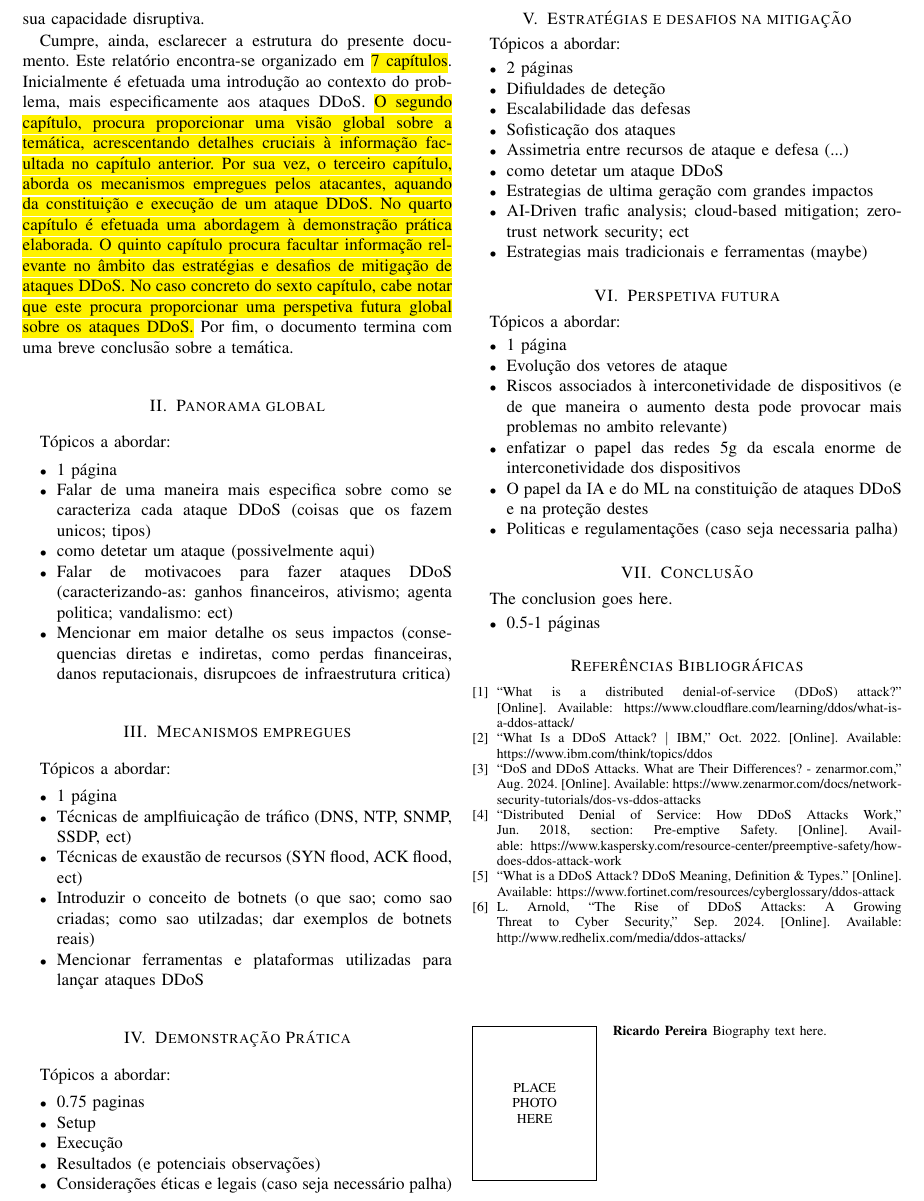
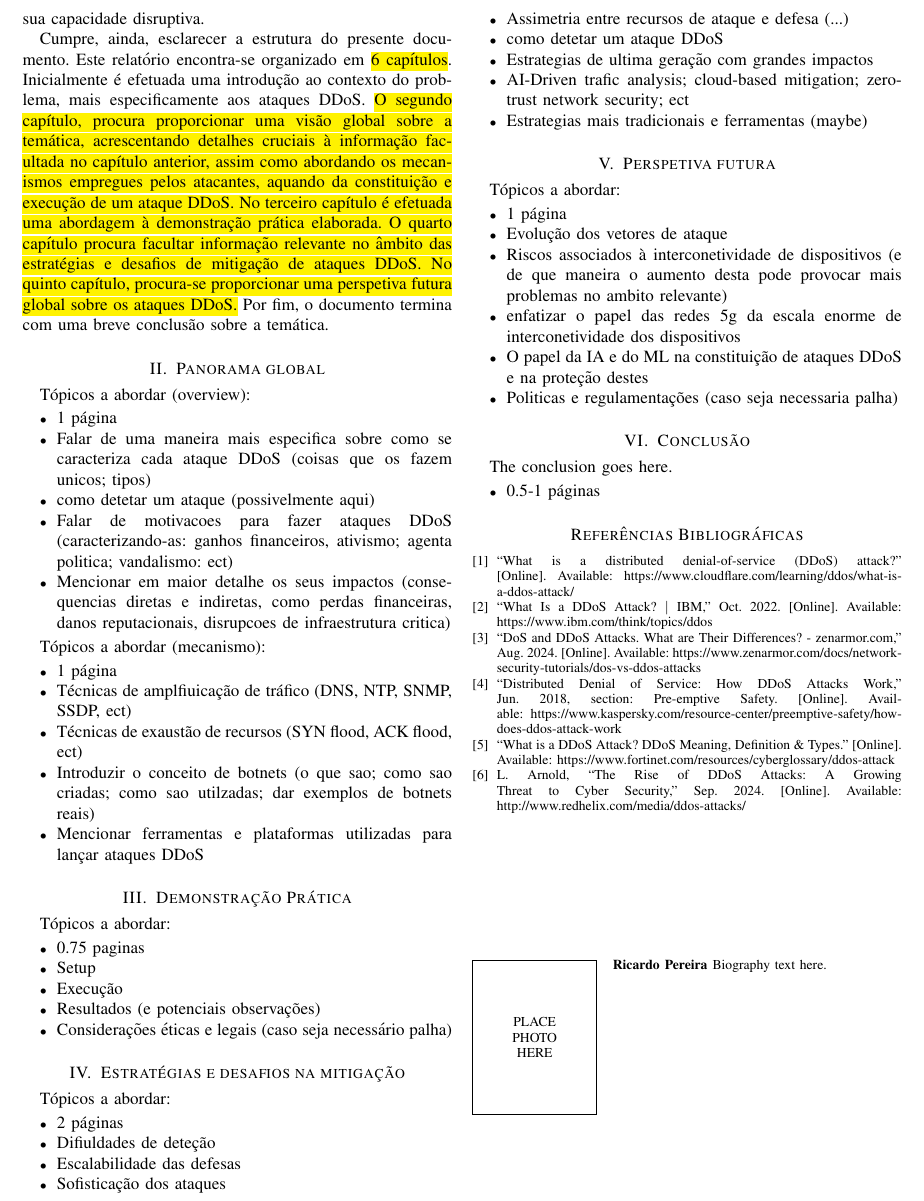
Before and after one commit to ricardomlpereira/assi-project, a LaTeX paper (assi-report/MCIF_ASSI_relatorio_2240619_2240617.tex, which reads assi-report/sections/introduction.tex, assi-report/sections/mechanisms.tex, assi-report/sections/overview.tex): part of page 2 of 3, cut so that both start at the same text. Compiled offline with pdfLaTeX.

Commit message:
Restructering (combined 2nd and 3rd chapters because 2nd chapter would essentially talk about the same things as the introduction

```diff
--- a/assi-report/MCIF_ASSI_relatorio_2240619_2240617.tex
+++ b/assi-report/MCIF_ASSI_relatorio_2240619_2240617.tex
@@ -74,8 +74,6 @@
 \input{sections/introduction}
 
 \input{sections/overview}
-
-\input{sections/mechanisms}
 
 \input{sections/demo}
 
--- a/assi-report/sections/introduction.tex
+++ b/assi-report/sections/introduction.tex
@@ -15,4 +15,4 @@ No caso concreto do ano de 2024, os ataques DDoS apresentaram um crescimento de
 
 Este documento visa clarificar o leitor sobre os ataques DDoS, mediante a facultação de informação concisa e relevante sobre a temática. Nesta senda, cabe realçar que foi, também, realizado uma demonstração prática sobre a constituição de uma BOTNET, assim como a execução de um ataque DDoS, mediante a utilização desta, de modo a ilustrar, de forma mais tangível, o funcionamento destes ataques e a sua capacidade disruptiva.
 
-Cumpre, ainda, esclarecer a estrutura do presente documento. Este relatório encontra-se organizado em \hl{7 capítulos}. Inicialmente é efetuada uma introdução ao contexto do problema, mais especificamente aos ataques DDoS. \hl{O segundo capítulo, procura proporcionar uma visão global sobre a temática, acrescentando detalhes cruciais à informação facultada no capítulo anterior. Por sua vez, o terceiro capítulo, aborda os mecanismos empregues pelos atacantes, aquando da constituição e execução de um ataque DDoS. No quarto capítulo é efetuada uma abordagem à demonstração prática elaborada. O quinto capítulo procura facultar informação relevante no âmbito das estratégias e desafios de mitigação de ataques DDoS. No caso concreto do sexto capítulo, cabe notar que este procura proporcionar uma perspetiva futura global sobre os ataques DDoS.} Por fim, o documento termina com uma breve conclusão sobre a temática.
+Cumpre, ainda, esclarecer a estrutura do presente documento. Este relatório encontra-se organizado em \hl{6 capítulos}. Inicialmente é efetuada uma introdução ao contexto do problema, mais especificamente aos ataques DDoS. \hl{O segundo capítulo, procura proporcionar uma visão global sobre a temática, acrescentando detalhes cruciais à informação facultada no capítulo anterior, assim como abordando os mecanismos empregues pelos atacantes, aquando da constituição e execução de um ataque DDoS. No terceiro capítulo é efetuada uma abordagem à demonstração prática elaborada. O quarto capítulo procura facultar informação relevante no âmbito das estratégias e desafios de mitigação de ataques DDoS. No quinto capítulo, procura-se proporcionar uma perspetiva futura global sobre os ataques DDoS.} Por fim, o documento termina com uma breve conclusão sobre a temática.
--- a/assi-report/sections/mechanisms.tex
+++ /dev/null
@@ -1,9 +0,0 @@
-\section{Mecanismos empregues}
-Tópicos a abordar:
-\begin{itemize}
-    \item 1 página
-    \item Técnicas de amplfiuicação de tráfico (DNS, NTP, SNMP, SSDP, ect)
-    \item Técnicas de exaustão de recursos (SYN flood, ACK flood, ect)
-    \item Introduzir o conceito de botnets (o que sao; como sao criadas; como sao utilzadas; dar exemplos de botnets reais)
-    \item Mencionar ferramentas e plataformas utilizadas para lançar ataques DDoS
-\end{itemize}
--- a/assi-report/sections/overview.tex
+++ b/assi-report/sections/overview.tex
@@ -1,5 +1,5 @@
 \section{Panorama global}
-Tópicos a abordar:
+Tópicos a abordar (overview):
 \begin{itemize}
     \item 1 página
     \item Falar de uma maneira mais especifica sobre como se caracteriza cada ataque DDoS (coisas que os fazem unicos; tipos)
@@ -7,3 +7,12 @@ Tópicos a abordar:
     \item Falar de motivacoes para fazer ataques DDoS (caracterizando-as: ganhos financeiros, ativismo; agenta politica; vandalismo: ect)
     \item Mencionar em maior detalhe os seus impactos (consequencias diretas e indiretas, como perdas financeiras, danos reputacionais, disrupcoes de infraestrutura critica)
 \end{itemize}
+
+Tópicos a abordar (mecanismo):
+\begin{itemize}
+    \item 1 página
+    \item Técnicas de amplfiuicação de tráfico (DNS, NTP, SNMP, SSDP, ect)
+    \item Técnicas de exaustão de recursos (SYN flood, ACK flood, ect)
+    \item Introduzir o conceito de botnets (o que sao; como sao criadas; como sao utilzadas; dar exemplos de botnets reais)
+    \item Mencionar ferramentas e plataformas utilizadas para lançar ataques DDoS
+\end{itemize}
```
Also changed, not shown: assi-report/MCIF_ASSI_relatorio_2240619_2240617.pdf.
